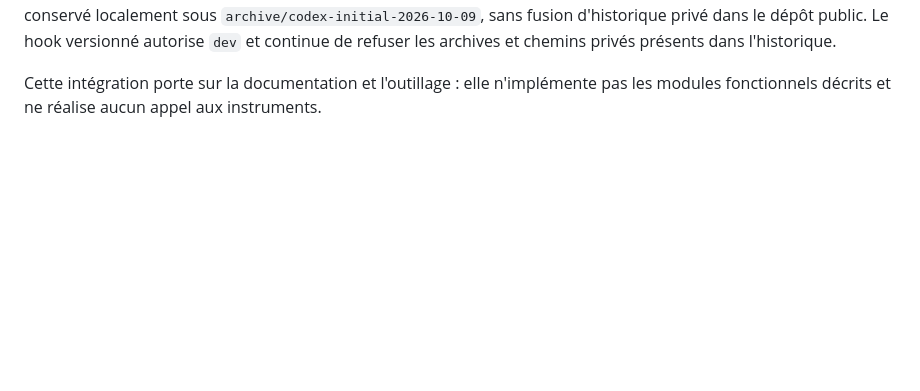
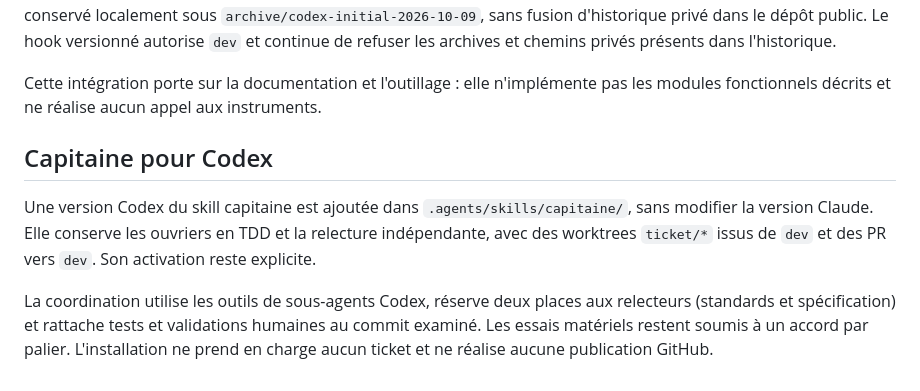
Before and after one commit to entropik/myiro-libre, a Markdown page: docs/blog/2026-10-09.md, the part around the change. GitHub-like rendering; blank space fills up the shorter version.

Commit message:
Journal du 9 octobre : capitaine pour Codex
Co-Authored-By: Claude Opus 5.5 <noreply@anthropic.com>

```diff
--- a/docs/blog/2026-10-09.md
+++ b/docs/blog/2026-10-09.md
@@ -37,3 +37,15 @@ les archives et chemins privés présents dans l'historique.
 
 Cette intégration porte sur la documentation et l'outillage : elle n'implémente
 pas les modules fonctionnels décrits et ne réalise aucun appel aux instruments.
+
+## Capitaine pour Codex
+
+Une version Codex du skill capitaine est ajoutée dans
+`.agents/skills/capitaine/`, sans modifier la version Claude. Elle conserve les
+ouvriers en TDD et la relecture indépendante, avec des worktrees `ticket/*`
+issus de `dev` et des PR vers `dev`. Son activation reste explicite.
+
+La coordination utilise les outils de sous-agents Codex, réserve deux places aux
+relecteurs (standards et spécification) et rattache tests et validations humaines au commit examiné. Les
+essais matériels restent soumis à un accord par palier. L'installation ne
+prend en charge aucun ticket et ne réalise aucune publication GitHub.
```
